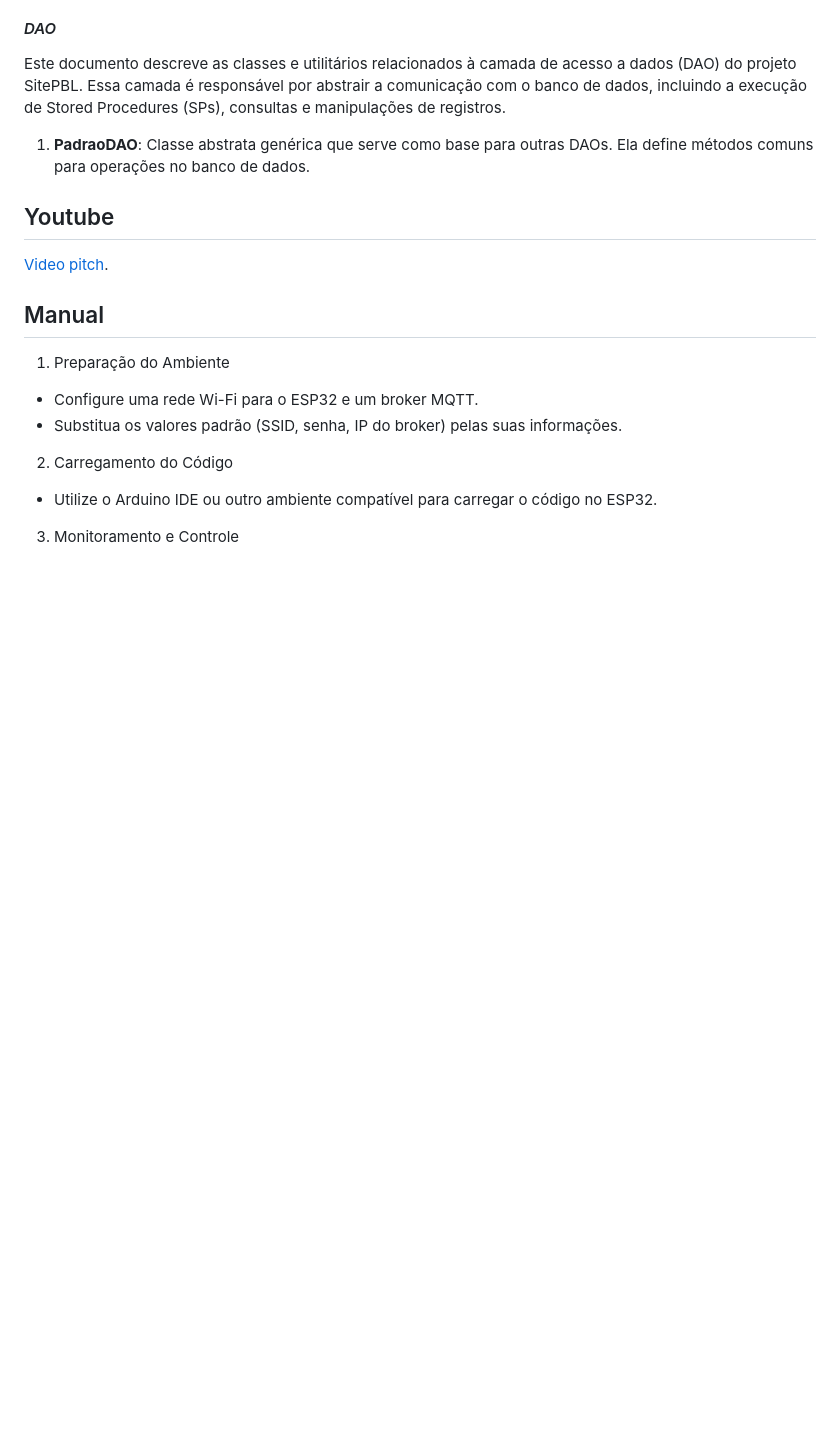
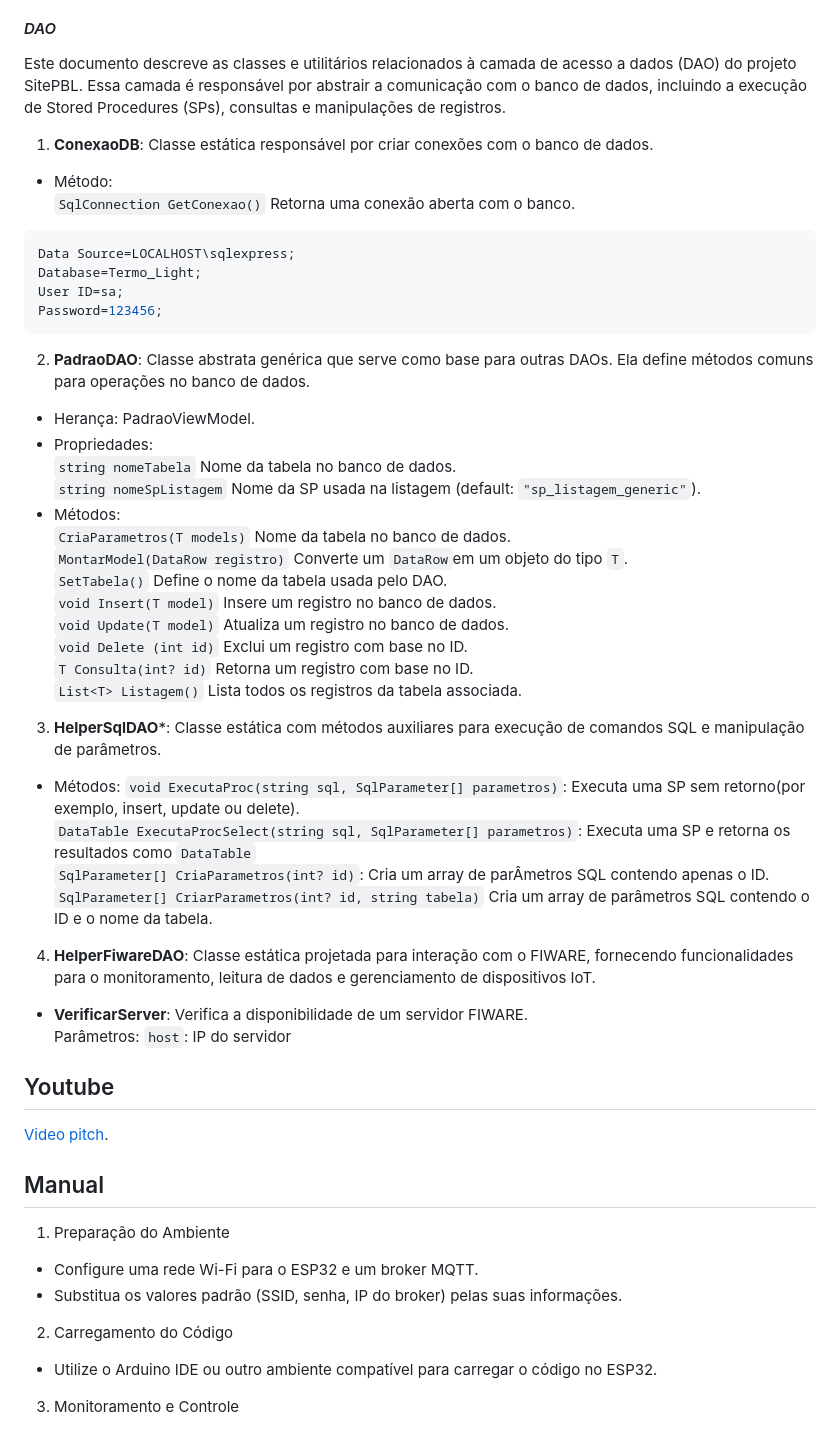
Before and after one commit to Lucas-O-S/PBL-EC5, a Markdown page: README.md, the part around the change. GitHub-like rendering; blank space fills up the shorter version.

Commit message:
Update README.md
dao

````diff
--- a/README.md
+++ b/README.md
@@ -610,7 +610,38 @@
 Este documento descreve as classes e utilitários relacionados à camada de acesso a dados (DAO) do projeto SitePBL.
 Essa camada é responsável por abstrair a comunicação com o banco de dados, incluindo a execução de Stored Procedures (SPs), consultas e manipulações de registros. <br>
 
-1. **PadraoDAO<T>**: Classe abstrata genérica que serve como base para outras DAOs. Ela define métodos comuns para operações no banco de dados.<br>
+1. **ConexaoDB**: Classe estática responsável por criar conexões com o banco de dados.<br>
+* Método:<br>
+```SqlConnection GetConexao()``` Retorna uma conexão aberta com o banco.
+```cpp
+Data Source=LOCALHOST\sqlexpress;
+Database=Termo_Light;
+User ID=sa;
+Password=123456;
+```
+2. **PadraoDAO<T>**: Classe abstrata genérica que serve como base para outras DAOs. Ela define métodos comuns para operações no banco de dados.<br>
+* Herança: PadraoViewModel.<br>
+* Propriedades:<br>
+  ```string nomeTabela``` Nome da tabela no banco de dados.<br>
+  ```string nomeSpListagem``` Nome da SP usada na listagem (default: ```"sp_listagem_generic"```).<br>
+* Métodos:<br>
+  ```CriaParametros(T models)``` Nome da tabela no banco de dados. <br>
+  ```MontarModel(DataRow registro)``` Converte um ```DataRow```em um objeto do tipo ```T```. <br>
+  ```SetTabela()``` Define o nome da tabela usada pelo DAO. <br>
+  ```void Insert(T model)``` Insere um registro no banco de dados. <br>
+  ```void Update(T model)``` Atualiza um registro no banco de dados.  <br>
+  ```void Delete (int id)``` Exclui um registro com base no ID.  <br>
+  ```T Consulta(int? id)``` Retorna um registro com base no ID.  <br>
+  ```List<T> Listagem()``` Lista todos os registros da tabela associada.  <br>
+3. **HelperSqlDAO***: Classe estática com métodos auxiliares para execução de comandos SQL e manipulação de parâmetros. <br>
+* Métodos:
+```void ExecutaProc(string sql, SqlParameter[] parametros)```: Executa uma SP sem retorno(por exemplo, insert, update ou delete).  <br>
+```DataTable ExecutaProcSelect(string sql, SqlParameter[] parametros)```: Executa uma SP e retorna os resultados como ```DataTable```  <br>
+```SqlParameter[] CriaParametros(int? id)```: Cria um array de parÂmetros SQL contendo apenas o ID.  <br>
+```SqlParameter[] CriarParametros(int? id, string tabela)``` Cria um array de parâmetros SQL contendo o ID e o nome da tabela.  <br>
+4. **HelperFiwareDAO**: Classe estática projetada para interação com o FIWARE, fornecendo funcionalidades para o monitoramento, leitura de dados e gerenciamento de dispositivos IoT.<br>
+* **VerificarServer**: Verifica a disponibilidade de um servidor FIWARE.<br>
+Parâmetros: ```host```: IP do servidor
 
 
 
````
